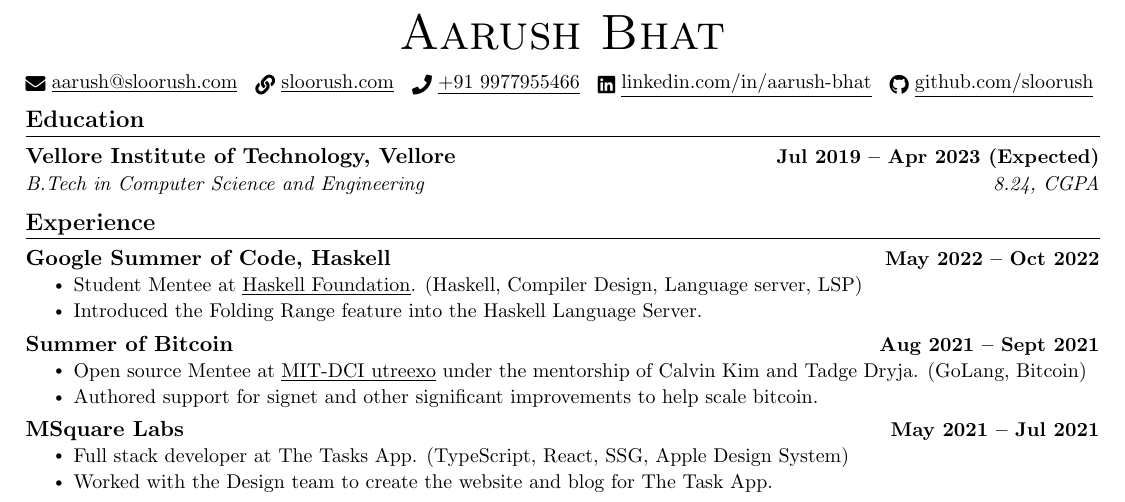
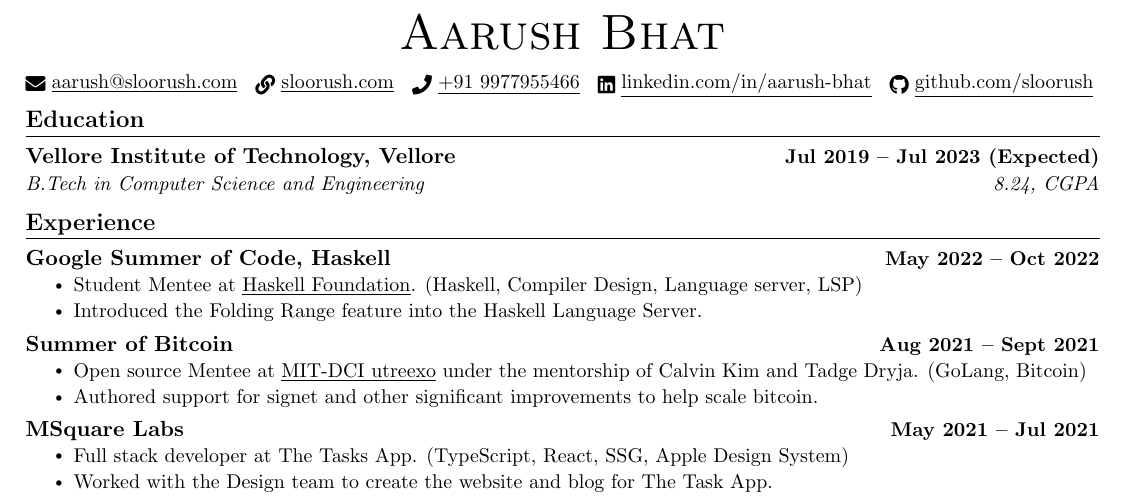
Before and after one commit to sloorush/resume, a LaTeX CV (resume.tex): part of the page, cut so that both start at the same text. Compiled offline with pdfLaTeX.

Commit message:
fix: i didn't know my graduation month :))

```diff
--- a/resume.tex
+++ b/resume.tex
@@ -137,7 +137,7 @@
 \section{Education}
   \resumeSubHeadingListStart
     \resumeSubheading
-      {Vellore Institute of Technology, Vellore}{Jul 2019 -- Apr 2023 (Expected)}
+      {Vellore Institute of Technology, Vellore}{Jul 2019 -- Jul 2023 (Expected)}
       {B.Tech in Computer Science and Engineering}{8.24, CGPA}
   \resumeSubHeadingListEnd
 
```
